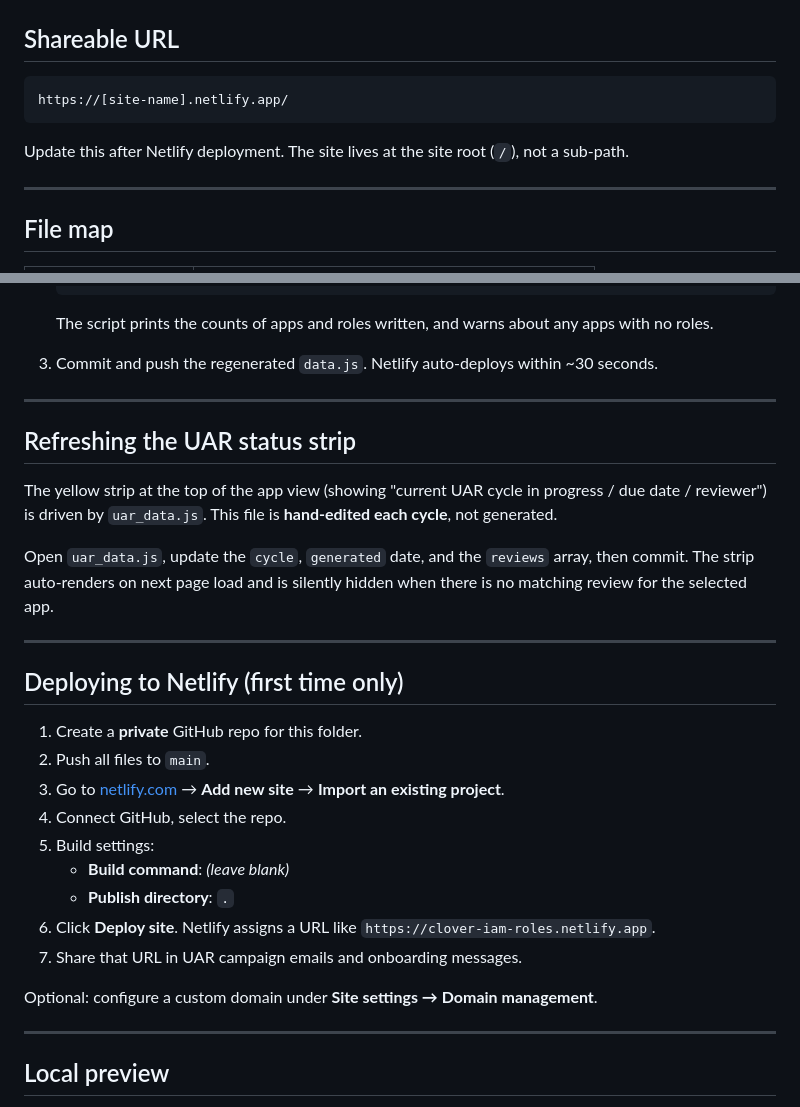
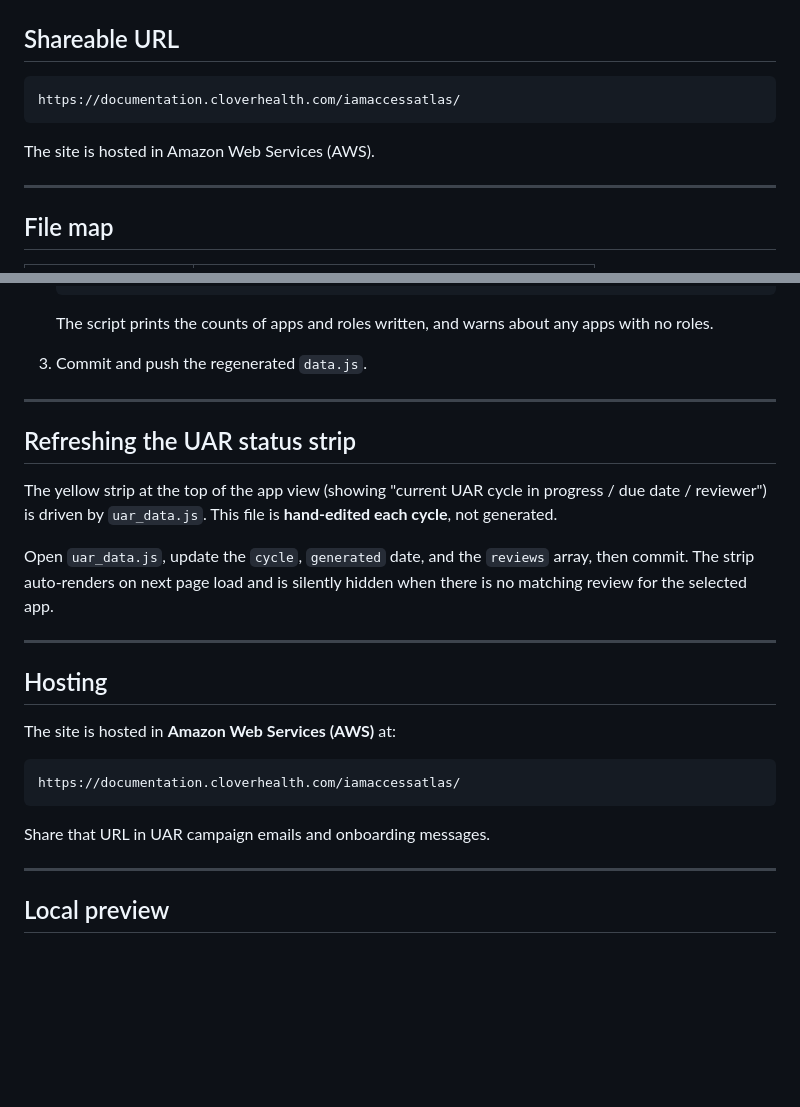
Before and after one commit to CloverHealth/iam-access-atlas, a Markdown page: README.md, 2 parts joined by grey strips. GitHub-like rendering; blank space fills up the shorter version.

Commit message:
Replace Netlify hosting references with AWS
Site is now hosted at https://documentation.cloverhealth.com/iamaccessatlas/ on AWS instead of Netlify.

````diff
--- a/README.md
+++ b/README.md
@@ -20,10 +20,10 @@ The site is a zero-build, zero-framework, vanilla-JS static page. Open `index.ht
 ## Shareable URL
 
 ```
-https://[site-name].netlify.app/
+https://documentation.cloverhealth.com/iamaccessatlas/
 ```
 
-Update this after Netlify deployment. The site lives at the site root (`/`), not a sub-path.
+The site is hosted in Amazon Web Services (AWS).
 
 ---
 
@@ -75,7 +75,7 @@ Python 3.8+ with no third-party dependencies (uses only the standard library).
 
    The script prints the counts of apps and roles written, and warns about any apps with no roles.
 
-3. Commit and push the regenerated `data.js`. Netlify auto-deploys within ~30 seconds.
+3. Commit and push the regenerated `data.js`.
 
 ---
 
@@ -87,19 +87,15 @@ Open `uar_data.js`, update the `cycle`, `generated` date, and the `reviews` arra
 
 ---
 
-## Deploying to Netlify (first time only)
+## Hosting
 
-1. Create a **private** GitHub repo for this folder.
-2. Push all files to `main`.
-3. Go to [netlify.com](https://netlify.com) → **Add new site** → **Import an existing project**.
-4. Connect GitHub, select the repo.
-5. Build settings:
-   - **Build command**: *(leave blank)*
-   - **Publish directory**: `.`
-6. Click **Deploy site**. Netlify assigns a URL like `https://clover-iam-roles.netlify.app`.
-7. Share that URL in UAR campaign emails and onboarding messages.
+The site is hosted in **Amazon Web Services (AWS)** at:
 
-Optional: configure a custom domain under **Site settings → Domain management**.
+```
+https://documentation.cloverhealth.com/iamaccessatlas/
+```
+
+Share that URL in UAR campaign emails and onboarding messages.
 
 ---
 
````
Also changed, not shown: CLAUDE.md (+2 -2 lines), ROADMAP.md (+1 -1 lines).
